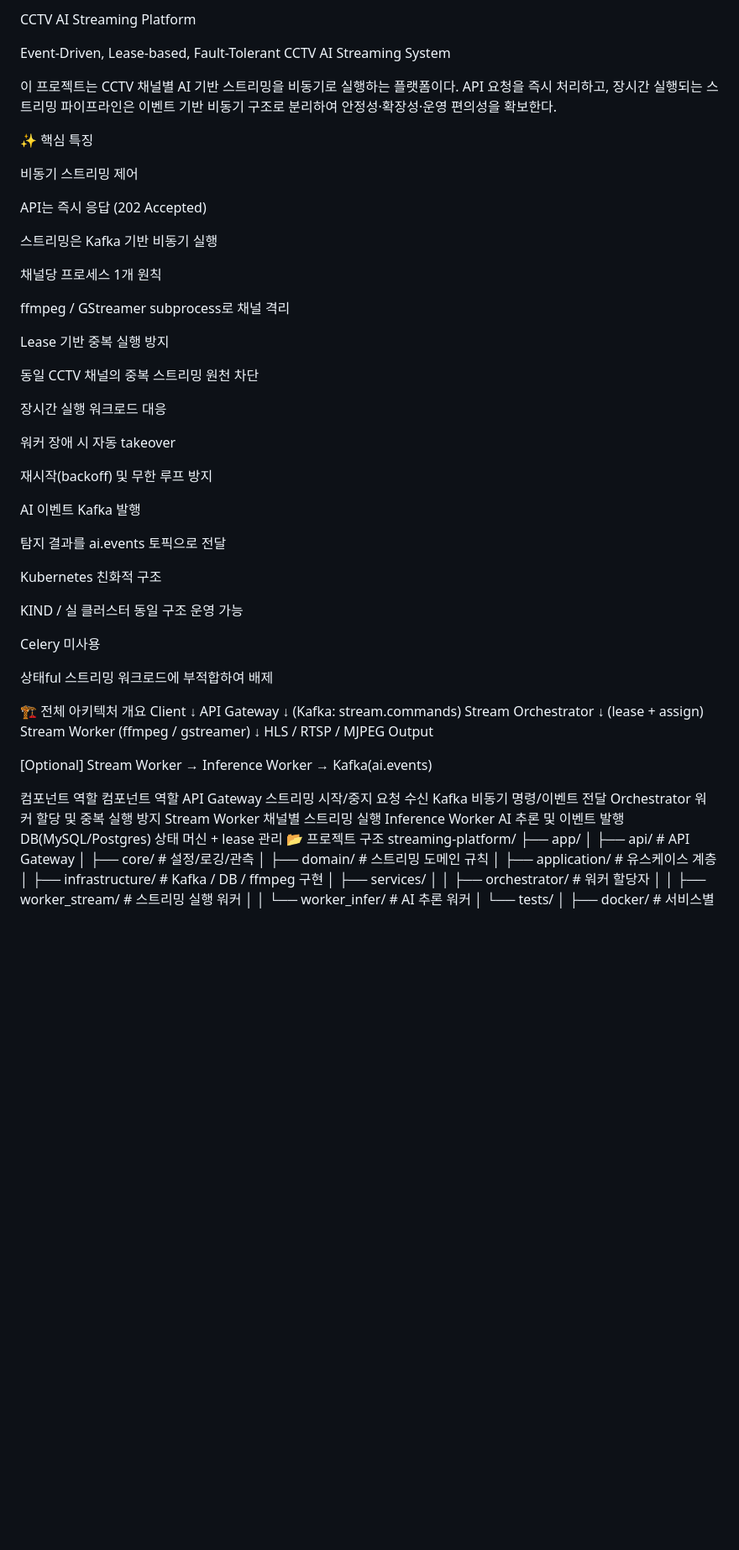
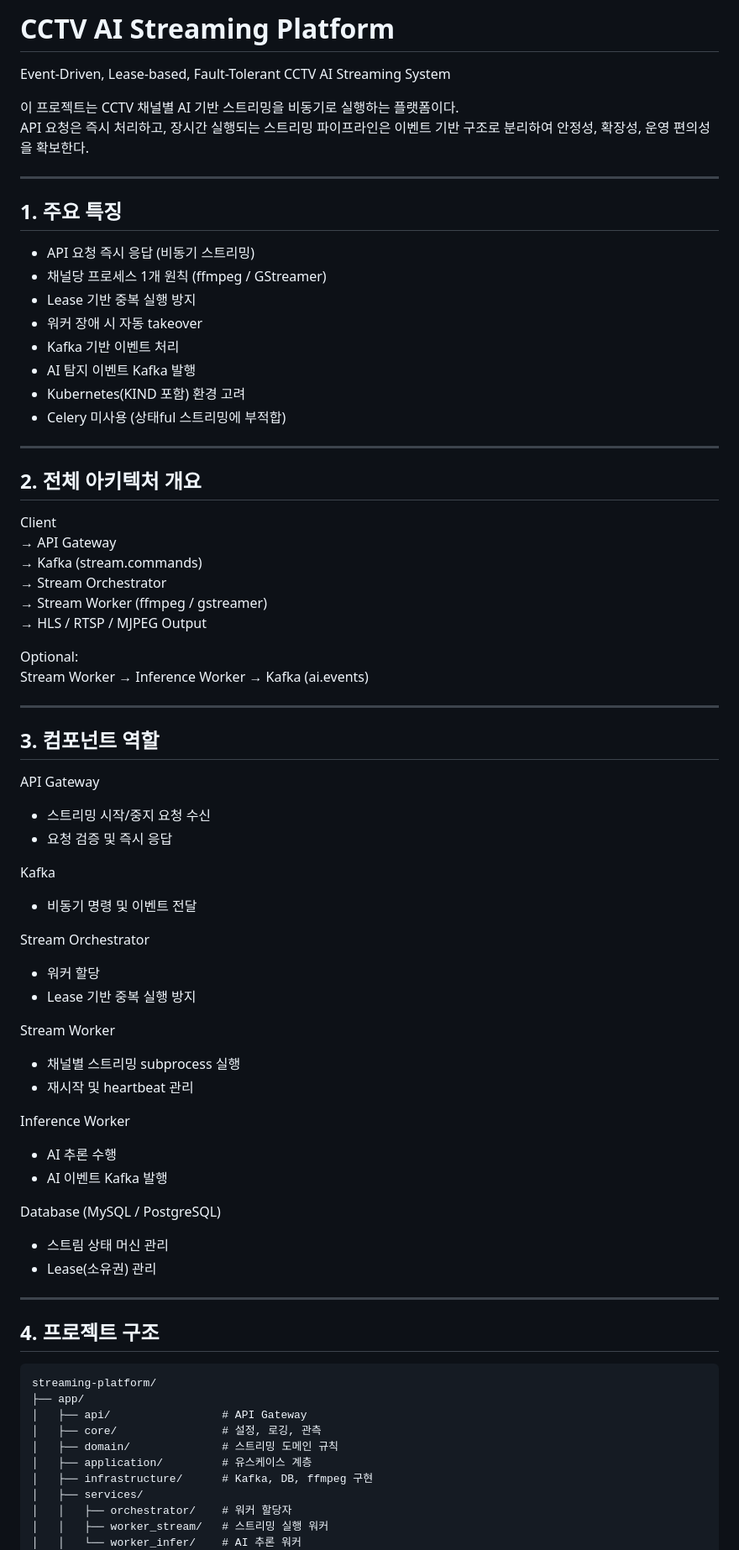
Before and after one commit to 9imyong/streaming-pipeline, a Markdown page: README.md, the part around one of its changes. Shown at 84% size. Rendered like a GitHub page; blank space fills up the shorter version.

Commit message:
doc(readme): readme.me 변경

````diff
--- a/README.md
+++ b/README.md
@@ -1,74 +1,77 @@
-CCTV AI Streaming Platform
+# CCTV AI Streaming Platform
 
 Event-Driven, Lease-based, Fault-Tolerant CCTV AI Streaming System
 
 이 프로젝트는 CCTV 채널별 AI 기반 스트리밍을 비동기로 실행하는 플랫폼이다.
-API 요청을 즉시 처리하고, 장시간 실행되는 스트리밍 파이프라인은 이벤트 기반 비동기 구조로 분리하여 안정성·확장성·운영 편의성을 확보한다.
+API 요청은 즉시 처리하고, 장시간 실행되는 스트리밍 파이프라인은 이벤트 기반 구조로 분리하여
+안정성, 확장성, 운영 편의성을 확보한다.
 
-✨ 핵심 특징
+---
 
-비동기 스트리밍 제어
+## 1. 주요 특징
 
-API는 즉시 응답 (202 Accepted)
+- API 요청 즉시 응답 (비동기 스트리밍)
+- 채널당 프로세스 1개 원칙 (ffmpeg / GStreamer)
+- Lease 기반 중복 실행 방지
+- 워커 장애 시 자동 takeover
+- Kafka 기반 이벤트 처리
+- AI 탐지 이벤트 Kafka 발행
+- Kubernetes(KIND 포함) 환경 고려
+- Celery 미사용 (상태ful 스트리밍에 부적합)
 
-스트리밍은 Kafka 기반 비동기 실행
+---
 
-채널당 프로세스 1개 원칙
+## 2. 전체 아키텍처 개요
 
-ffmpeg / GStreamer subprocess로 채널 격리
+Client
+→ API Gateway
+→ Kafka (stream.commands)
+→ Stream Orchestrator
+→ Stream Worker (ffmpeg / gstreamer)
+→ HLS / RTSP / MJPEG Output
 
-Lease 기반 중복 실행 방지
+Optional:
+Stream Worker → Inference Worker → Kafka (ai.events)
 
-동일 CCTV 채널의 중복 스트리밍 원천 차단
+---
 
-장시간 실행 워크로드 대응
+## 3. 컴포넌트 역할
 
-워커 장애 시 자동 takeover
+API Gateway
+- 스트리밍 시작/중지 요청 수신
+- 요청 검증 및 즉시 응답
 
-재시작(backoff) 및 무한 루프 방지
+Kafka
+- 비동기 명령 및 이벤트 전달
 
-AI 이벤트 Kafka 발행
+Stream Orchestrator
+- 워커 할당
+- Lease 기반 중복 실행 방지
 
-탐지 결과를 ai.events 토픽으로 전달
+Stream Worker
+- 채널별 스트리밍 subprocess 실행
+- 재시작 및 heartbeat 관리
 
-Kubernetes 친화적 구조
+Inference Worker
+- AI 추론 수행
+- AI 이벤트 Kafka 발행
 
-KIND / 실 클러스터 동일 구조 운영 가능
+Database (MySQL / PostgreSQL)
+- 스트림 상태 머신 관리
+- Lease(소유권) 관리
 
-Celery 미사용
+---
 
-상태ful 스트리밍 워크로드에 부적합하여 배제
+## 4. 프로젝트 구조
 
-🏗 전체 아키텍처 개요
-Client
-  ↓
-API Gateway
-  ↓ (Kafka: stream.commands)
-Stream Orchestrator
-  ↓ (lease + assign)
-Stream Worker (ffmpeg / gstreamer)
-  ↓
-HLS / RTSP / MJPEG Output
-
-[Optional]
-Stream Worker → Inference Worker → Kafka(ai.events)
-
-컴포넌트 역할
-컴포넌트	역할
-API Gateway	스트리밍 시작/중지 요청 수신
-Kafka	비동기 명령/이벤트 전달
-Orchestrator	워커 할당 및 중복 실행 방지
-Stream Worker	채널별 스트리밍 실행
-Inference Worker	AI 추론 및 이벤트 발행
-DB(MySQL/Postgres)	상태 머신 + lease 관리
-📂 프로젝트 구조
+```
 streaming-platform/
 ├── app/
 │   ├── api/                 # API Gateway
-│   ├── core/                # 설정/로깅/관측
+│   ├── core/                # 설정, 로깅, 관측
 │   ├── domain/              # 스트리밍 도메인 규칙
 │   ├── application/         # 유스케이스 계층
-│   ├── infrastructure/      # Kafka / DB / ffmpeg 구현
+│   ├── infrastructure/      # Kafka, DB, ffmpeg 구현
 │   ├── services/
 │   │   ├── orchestrator/    # 워커 할당자
 │   │   ├── worker_stream/   # 스트리밍 실행 워커
````
Also changed, not shown: other parts of README.md (+60 -97 lines).
